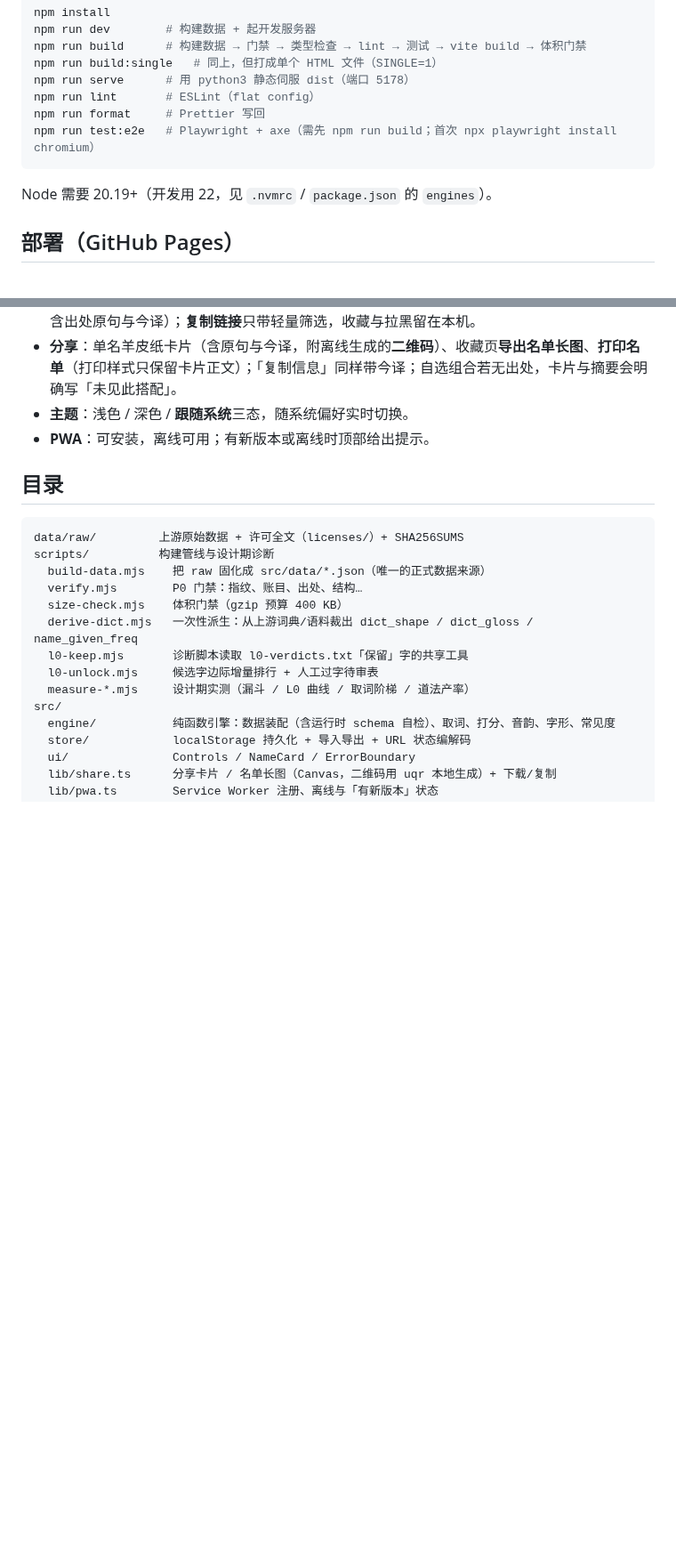
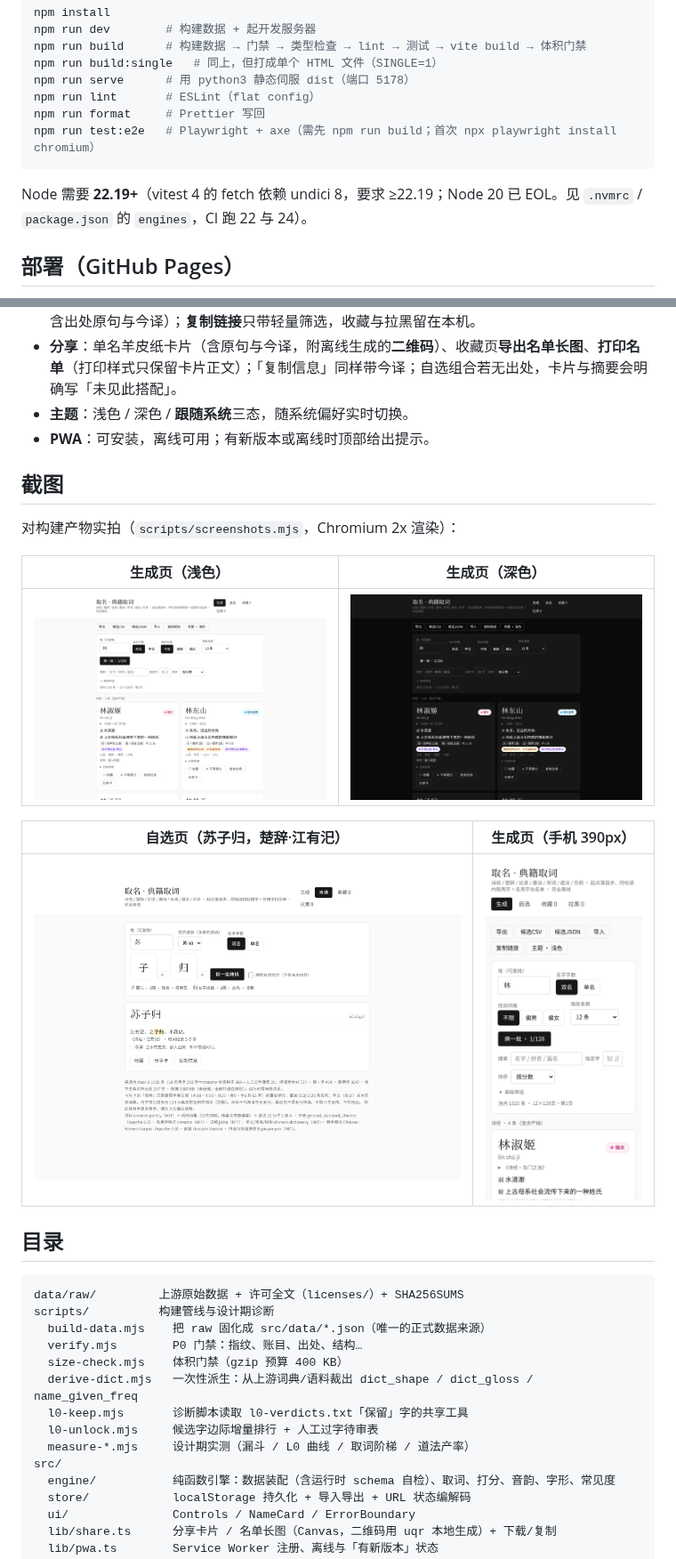
Before and after one commit to yzh-7/naming-app, a Markdown page: README.md, 2 parts joined by grey strips. Shown at 89% size. Rendered like a GitHub page; pictures changed too: docs/screenshots/compose.png (added), docs/screenshots/generate-dark.png (added), docs/screenshots/generate-light.png (added); blank space fills up the shorter version.

````diff
--- a/README.md
+++ b/README.md
@@ -29,7 +29,7 @@ npm run format     # Prettier 写回
 npm run test:e2e   # Playwright + axe（需先 npm run build；首次 npx playwright install chromium）
 ```
 
-Node 需要 20.19+（开发用 22，见 `.nvmrc` / `package.json` 的 `engines`）。
+Node 需要 **22.19+**（vitest 4 的 fetch 依赖 undici 8，要求 ≥22.19；Node 20 已 EOL。见 `.nvmrc` / `package.json` 的 `engines`，CI 跑 22 与 24）。
 
 ## 部署（GitHub Pages）
 
@@ -52,6 +52,18 @@ Node 需要 20.19+（开发用 22，见 `.nvmrc` / `package.json` 的 `engines`
 - **分享**：单名羊皮纸卡片（含原句与今译，附离线生成的**二维码**）、收藏页**导出名单长图**、**打印名单**（打印样式只保留卡片正文）；「复制信息」同样带今译；自选组合若无出处，卡片与摘要会明确写「未见此搭配」。
 - **主题**：浅色 / 深色 / **跟随系统**三态，随系统偏好实时切换。
 - **PWA**：可安装，离线可用；有新版本或离线时顶部给出提示。
+
+## 截图
+
+对构建产物实拍（`scripts/screenshots.mjs`，Chromium 2x 渲染）：
+
+| 生成页（浅色） | 生成页（深色） |
+|---|---|
+| ![生成页浅色](docs/screenshots/generate-light.png) | ![生成页深色](docs/screenshots/generate-dark.png) |
+
+| 自选页（苏子归，楚辞·江有汜） | 生成页（手机 390px） |
+|---|---|
+| ![自选页](docs/screenshots/compose.png) | ![手机视图](docs/screenshots/generate-mobile.png) |
 
 ## 目录
 
````
Also changed, not shown: 4 other files.
